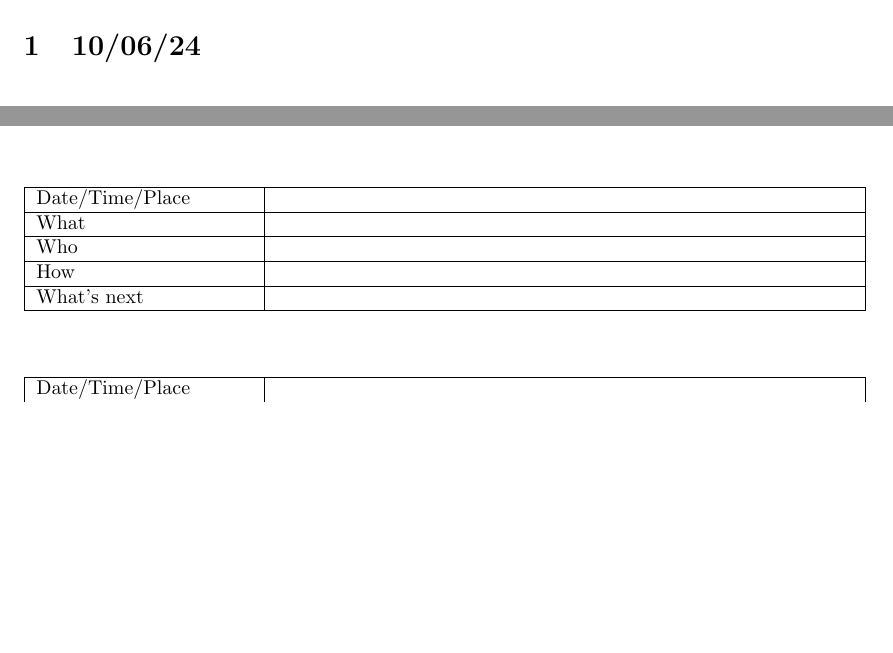
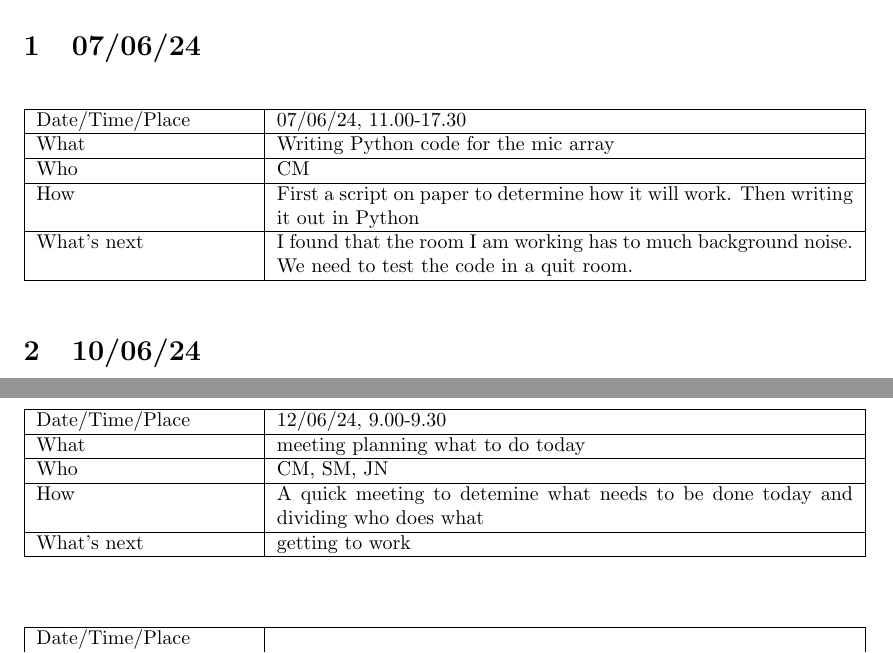
Before and after one commit to Camiel023/Group-24-DIYacousticcamera, a LaTeX document (MINUTES FROM WEEK TWO.tex): two parts of pages 1 and 5 of 6 before the commit and two parts of pages 1 and 6 of 7 after it, joined at a grey line, cut so that both start at the same text, the shorter picture padded with empty space. Compiled offline with pdfLaTeX.

Commit message:
Updates from Overleaf

```diff
--- a/MINUTES FROM WEEK TWO.tex
+++ b/MINUTES FROM WEEK TWO.tex
@@ -24,6 +24,19 @@
 \begin{document}
 
 \maketitle
+
+\section{07/06/24}
+
+\begin{table}[H]
+\begin{tabular}{|p{1.5in}|p{4in}|}
+\hline
+Date/Time/Place & 07/06/24, 11.00-17.30 \\ \hline
+What            & Writing Python code for the mic array \\ \hline
+Who             & CM \\ \hline
+How             & First a script on paper to determine how it will work. Then writing it out in Python \\ \hline
+What's next     & I found that the room I am working has to much background noise. We need to test the code in a quit room. \\ \hline
+\end{tabular}
+\end{table}
 
 \section{10/06/24}
 
@@ -143,11 +169,11 @@ What's next     &  \\ \hline
 \begin{table}[H]
 \begin{tabular}{|p{1.5in}|p{4in}|}
 \hline
-Date/Time/Place &  \\ \hline
-What            &  \\ \hline
-Who             &  \\ \hline
-How             &  \\ \hline
-What's next     &  \\ \hline
+Date/Time/Place & 12/06/24, 9.00-9.30 \\ \hline
+What            & meeting planning what to do today \\ \hline
+Who             & CM, SM, JN \\ \hline
+How             & A quick meeting to detemine what needs to be done today and dividing who does what \\ \hline
+What's next     &  getting to work\\ \hline
 \end{tabular}
 \end{table}
 
```
Also changed, not shown: MINUTES FROM WEEK TWO.tex (21 more changed lines).
